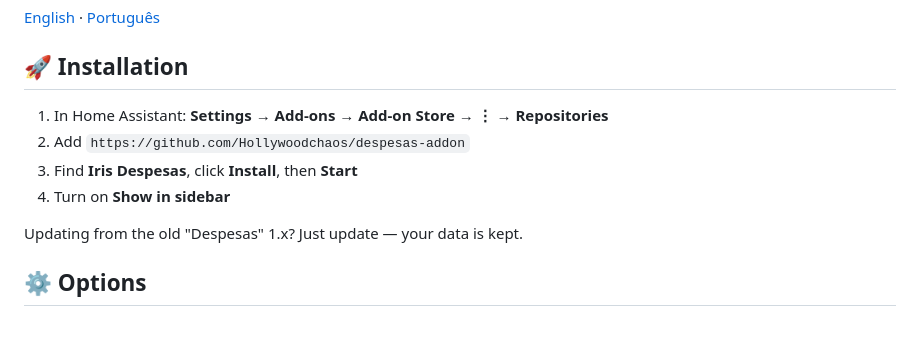
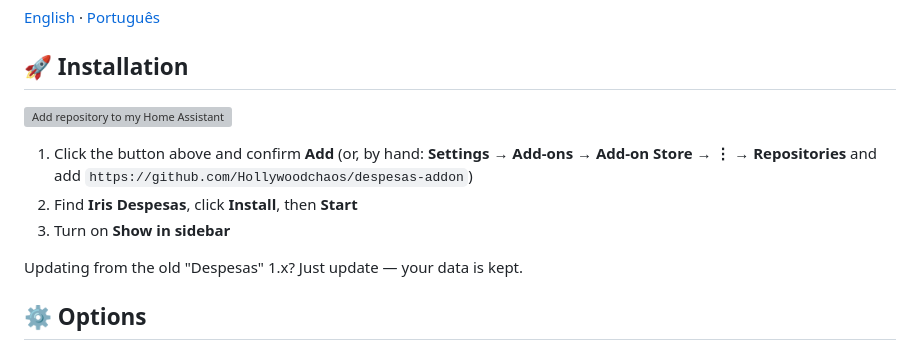
Before and after one commit to Hollywoodchaos/despesas-addon, a Markdown page: despesas/README.md, the part around one of its changes. Drawn GitHub-style; grey boxes are pictures that could not be loaded.

```diff
--- a/despesas/README.md
+++ b/despesas/README.md
@@ -44,10 +46,11 @@
 
 ## 🚀 Installation
 
-1. In Home Assistant: **Settings → Add-ons → Add-on Store → ⋮ → Repositories**
-2. Add `https://github.com/Hollywoodchaos/despesas-addon`
-3. Find **Iris Despesas**, click **Install**, then **Start**
-4. Turn on **Show in sidebar**
+<a href="https://my.home-assistant.io/redirect/supervisor_add_addon_repository/?repository_url=https%3A%2F%2Fgithub.com%2FHollywoodchaos%2Fdespesas-addon" target="_blank"><img src="https://my.home-assistant.io/badges/supervisor_add_addon_repository.svg" alt="Add repository to my Home Assistant"></a>
+
+1. Click the button above and confirm **Add** (or, by hand: **Settings → Add-ons → Add-on Store → ⋮ → Repositories** and add `https://github.com/Hollywoodchaos/despesas-addon`)
+2. Find **Iris Despesas**, click **Install**, then **Start**
+3. Turn on **Show in sidebar**
 
 Updating from the old "Despesas" 1.x? Just update — your data is kept.
 
```
Also changed, not shown: other parts of despesas/README.md (+2 -0 lines), README.md (+7 -4 lines).
